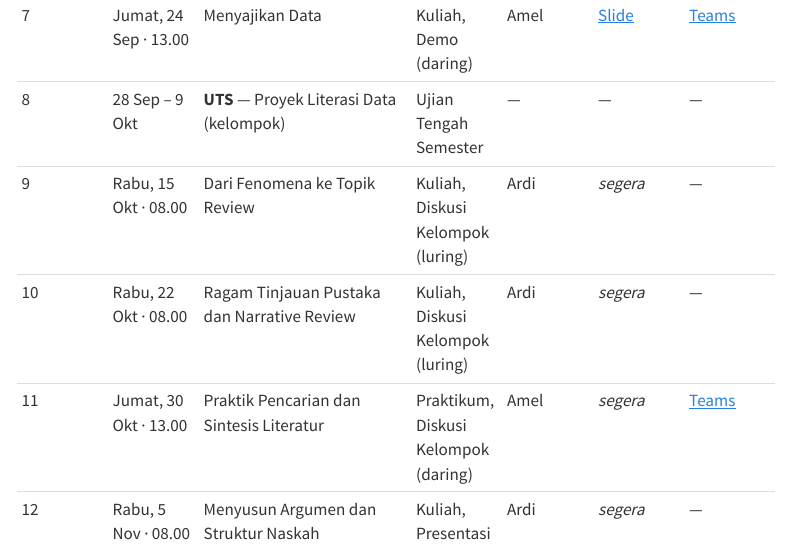
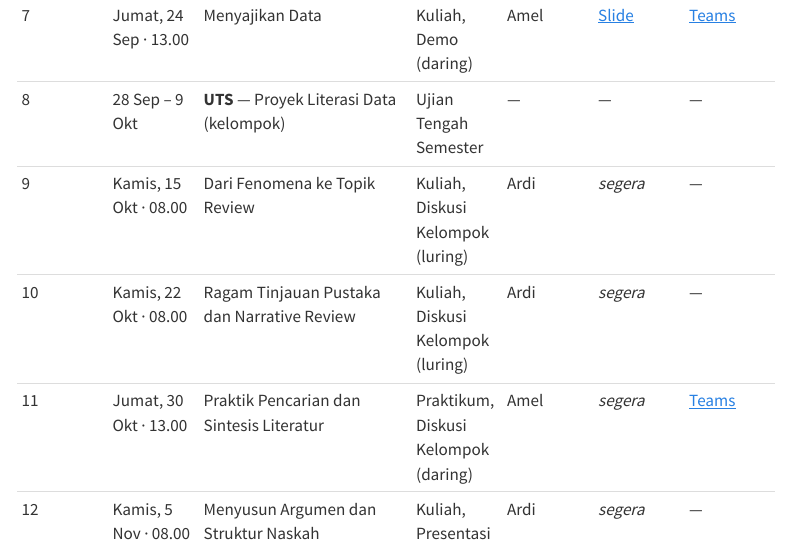
Before and after one commit to rameliaz/literasi-data, a Quarto document (index.qmd): the page in a window 1100 px wide, from 2380 px down. Rendered offline with R 4.5, knitr and Pandoc in place of Quarto, with nearby package versions; menus at the side of the page are left out.

Commit message:
schedule fix

```diff
--- a/index.qmd
+++ b/index.qmd
@@ -55,10 +55,10 @@ Pertemuan 1–7 dan 11 dilaksanakan **daring** melalui [Microsoft Teams](https:/
 | 6 | Jumat, 18 Sep · 13.00 | Interpretasi Data | Kuliah, Tugas (daring) | Amel | [Slide](slides/pertemuan6.html) | [Teams](https://teams.microsoft.com/meet/454419255686755?p=VvpbkJQA8szVc8HC1r) |
 | 7 | Jumat, 24 Sep · 13.00 | Menyajikan Data | Kuliah, Demo (daring) | Amel | [Slide](slides/pertemuan7.html) | [Teams](https://teams.microsoft.com/meet/454419255686755?p=VvpbkJQA8szVc8HC1r) |
 | 8 | 28 Sep – 9 Okt | **UTS** — Proyek Literasi Data (kelompok) | Ujian Tengah Semester | — | — | — |
-| 9 | Rabu, 15 Okt · 08.00 | Dari Fenomena ke Topik Review | Kuliah, Diskusi Kelompok (luring) | Ardi | *segera* | — |
-| 10 | Rabu, 22 Okt · 08.00 | Ragam Tinjauan Pustaka dan Narrative Review | Kuliah, Diskusi Kelompok (luring) | Ardi | *segera* | — |
+| 9 | Kamis, 15 Okt · 08.00 | Dari Fenomena ke Topik Review | Kuliah, Diskusi Kelompok (luring) | Ardi | *segera* | — |
+| 10 | Kamis, 22 Okt · 08.00 | Ragam Tinjauan Pustaka dan Narrative Review | Kuliah, Diskusi Kelompok (luring) | Ardi | *segera* | — |
 | 11 | Jumat, 30 Okt · 13.00 | Praktik Pencarian dan Sintesis Literatur | Praktikum, Diskusi Kelompok (daring) | Amel | *segera* | [Teams](https://teams.microsoft.com/meet/454419255686755?p=VvpbkJQA8szVc8HC1r) |
-| 12 | Rabu, 5 Nov · 08.00 | Menyusun Argumen dan Struktur Naskah | Kuliah, Presentasi (luring) | Ardi | *segera* | — |
+| 12 | Kamis, 5 Nov · 08.00 | Menyusun Argumen dan Struktur Naskah | Kuliah, Presentasi (luring) | Ardi | *segera* | — |
 | 13 | Jumat, 13 Nov · disepakati bersama mentor | Praktik Menulis Draf dan Merancang Infografis | Praktikum, Peer Teaching | Amel | *segera* | — |
 | 14 | Jumat, 20 Nov · disepakati bersama mentor | Peer Review | Praktikum, Peer Teaching | Amel | *segera* | — |
 | 15 | Jumat, 27 Nov · disepakati bersama mentor | Revisi dan Finalisasi | Praktikum, Peer Teaching | Amel | *segera* | — |
```
Also changed, not shown: docs/search.json, 1 other file.
